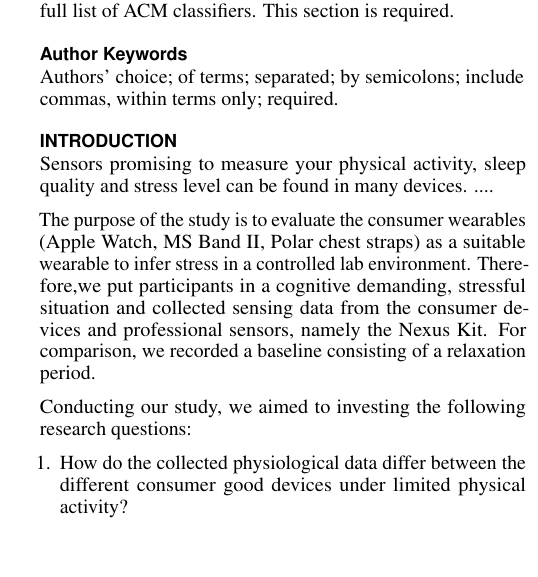
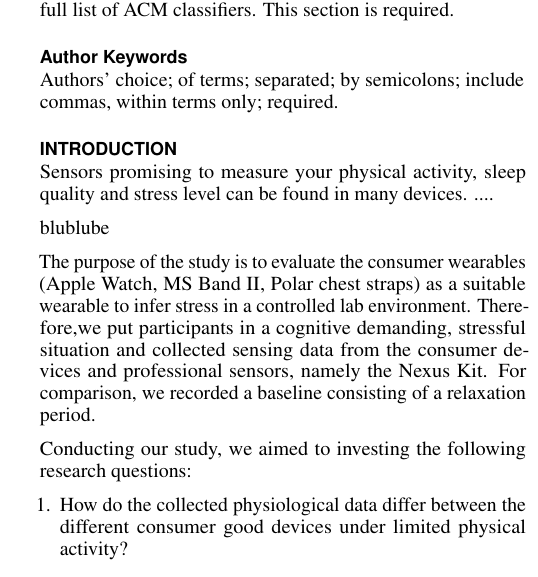
Before and after one commit to RominaKettner/SensorDataValidationStudy, a LaTeX document (LaTeX/proceedings.tex, which reads LaTeX/content/0_introduction.tex): part of one column of page 1 of 4, cut so that both start at the same text, the shorter picture padded with empty space. Compiled offline with pdfLaTeX.

Commit message:
- test: written blablabe

```diff
--- a/LaTeX/content/0_introduction.tex
+++ b/LaTeX/content/0_introduction.tex
@@ -2,7 +2,7 @@
 
 Sensors promising to measure your physical activity, sleep quality and stress level can be found in many devices. ....
 
-
+blublube
 
 
 
```
